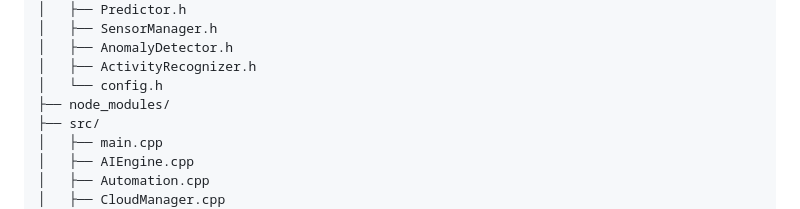
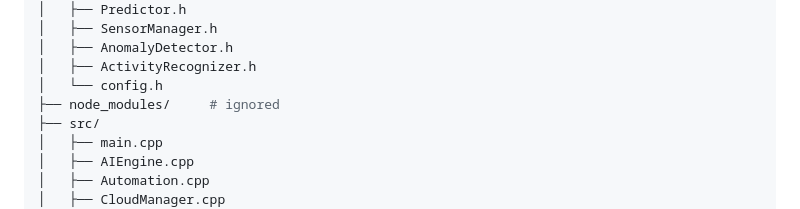
Before and after one commit to gabsolutely/EdgeAI-Environment, a Markdown page: README.md, the part around the change. Rendered like a GitHub page.

```diff
--- a/README.md
+++ b/README.md
@@ -130,7 +130,7 @@ EAE - Edge AI Environment/        # Some are IDE/library artifacts
 │   ├── AnomalyDetector.h
 │   ├── ActivityRecognizer.h
 │   └── config.h
-├── node_modules/
+├── node_modules/     # ignored
 ├── src/
 │   ├── main.cpp
 │   ├── AIEngine.cpp
```
